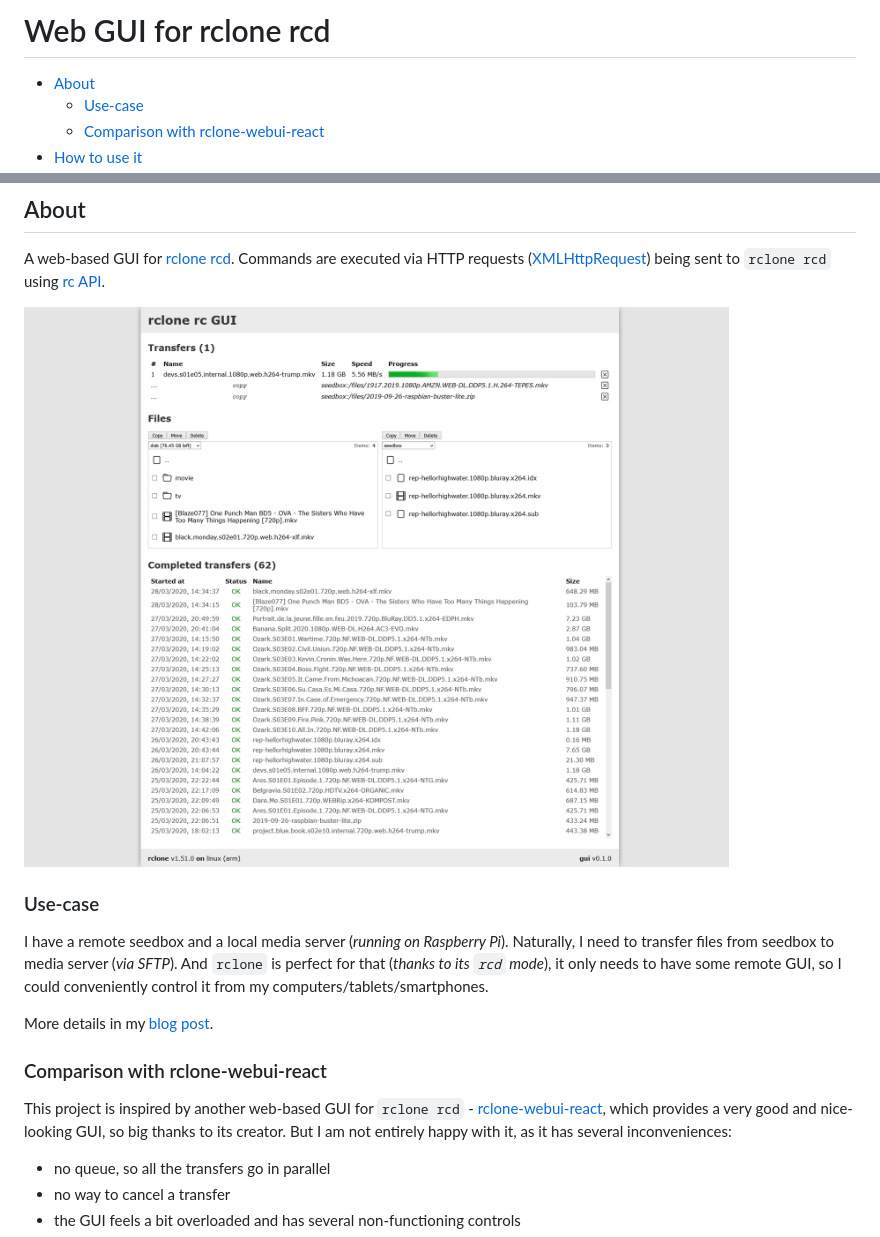
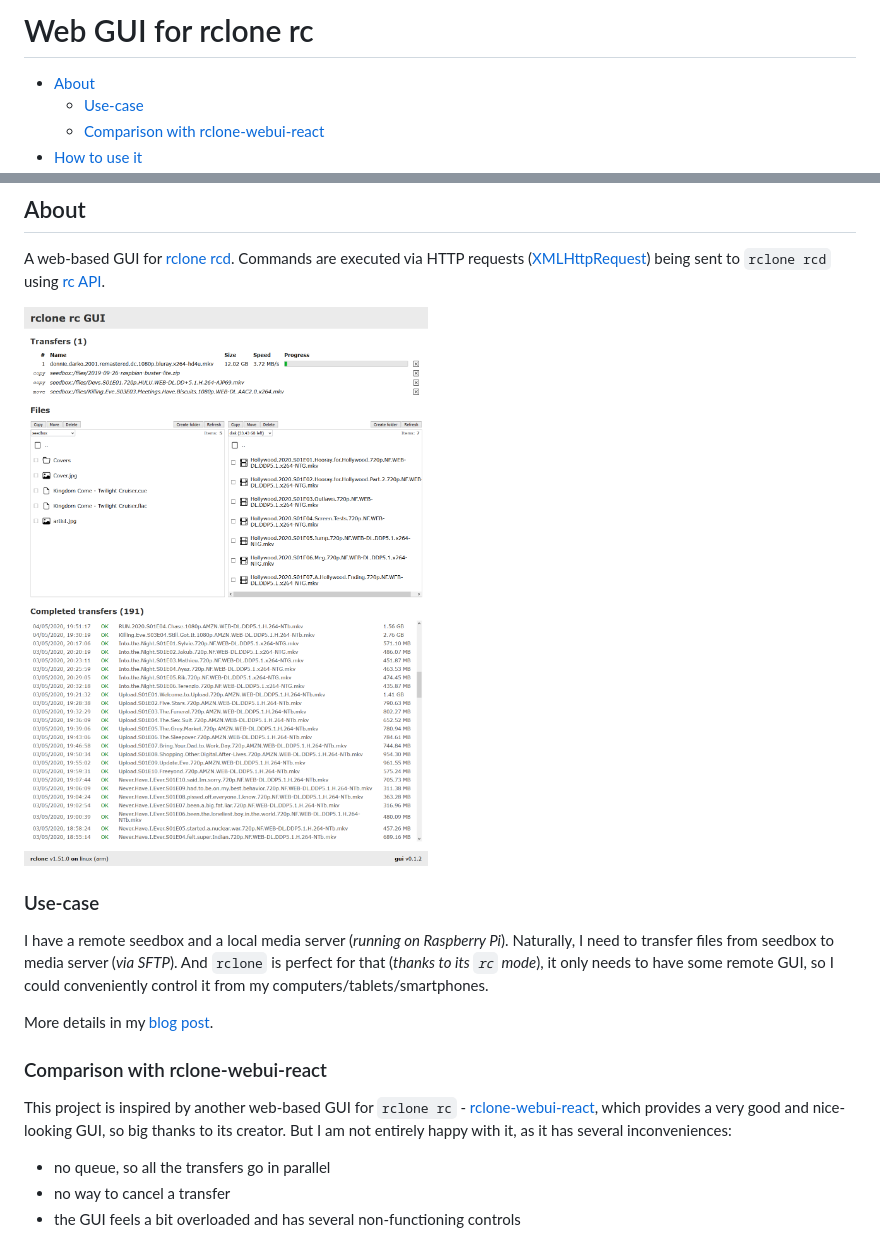
Before and after one commit to retifrav/rclone-rc-web-gui, a Markdown page: README.md, 2 parts joined by grey strips. Rendered like a GitHub page; pictures changed too: screenshot.png.

```diff
--- a/README.md
+++ b/README.md
@@ -1,4 +1,4 @@
-# Web GUI for rclone rcd
+# Web GUI for rclone rc
 
 - [About](#about)
   - [Use-case](#use-case)
@@ -24,13 +24,13 @@ A web-based GUI for [rclone rcd](https://rclone.org/commands/rclone_rcd/). Comma
 
 ### Use-case
 
-I have a remote seedbox and a local media server (*running on Raspberry Pi*). Naturally, I need to transfer files from seedbox to media server (*via SFTP*). And `rclone` is perfect for that (*thanks to its `rcd` mode*), it only needs to have some remote GUI, so I could conveniently control it from my computers/tablets/smartphones.
+I have a remote seedbox and a local media server (*running on Raspberry Pi*). Naturally, I need to transfer files from seedbox to media server (*via SFTP*). And `rclone` is perfect for that (*thanks to its `rc` mode*), it only needs to have some remote GUI, so I could conveniently control it from my computers/tablets/smartphones.
 
 More details in my [blog post](https://retifrav.github.io/blog/2019/12/26/appletv-kodi-network-share/#downloading-new-files).
 
 ### Comparison with rclone-webui-react
 
-This project is inspired by another web-based GUI for `rclone rcd` - [rclone-webui-react](https://github.com/rclone/rclone-webui-react), which provides a very good and nice-looking GUI, so big thanks to its creator. But I am not entirely happy with it, as it has several inconveniences:
+This project is inspired by another web-based GUI for `rclone rc` - [rclone-webui-react](https://github.com/rclone/rclone-webui-react), which provides a very good and nice-looking GUI, so big thanks to its creator. But I am not entirely happy with it, as it has several inconveniences:
 
 - no queue, so all the transfers go in parallel
 - no way to cancel a transfer
```
Also changed, not shown: other parts of README.md (+1 -1 lines), 1 other file.
